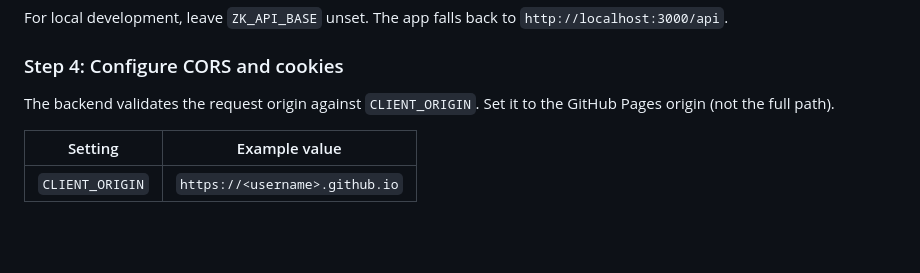
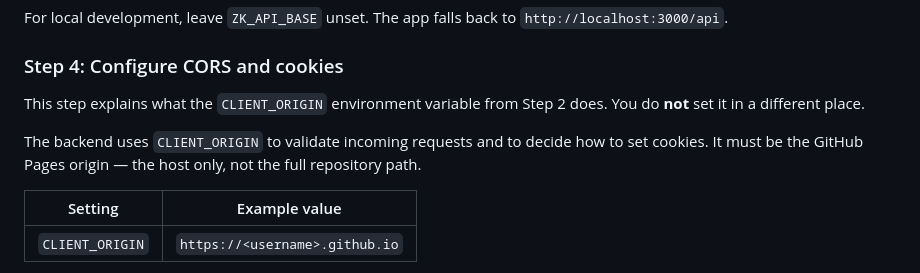
Before and after one commit to samueladegnan/zk-fitness-platform, a Markdown page: README.md, the part around the change. GitHub-like rendering; blank space fills up the shorter version.

Commit message:
doc: clarify README

```diff
--- a/README.md
+++ b/README.md
@@ -199,7 +199,9 @@ For local development, leave `ZK_API_BASE` unset. The app falls back to `http://
 
 ### Step 4: Configure CORS and cookies
 
-The backend validates the request origin against `CLIENT_ORIGIN`. Set it to the GitHub Pages origin (not the full path).
+This step explains what the `CLIENT_ORIGIN` environment variable from Step 2 does. You do **not** set it in a different place.
+
+The backend uses `CLIENT_ORIGIN` to validate incoming requests and to decide how to set cookies. It must be the GitHub Pages origin — the host only, not the full repository path.
 
 | Setting | Example value |
 |---|---|
```
